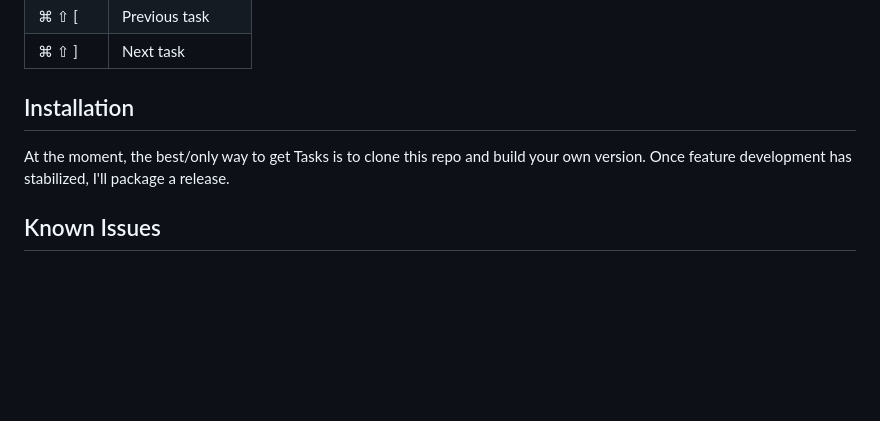
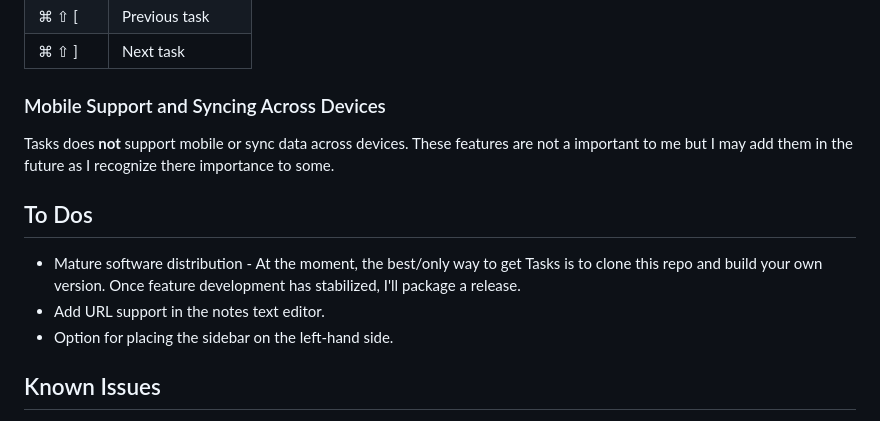
Before and after one commit to matthewkeating/tasks, a Markdown page: README.md, the part around the change. GitHub-like rendering; blank space fills up the shorter version.

Commit message:
Updated to include note on mobile and syncing support

```diff
--- a/README.md
+++ b/README.md
@@ -94,8 +94,13 @@ Sidebar setting is set to "Open on double click") or set cursor focus to the "Ad
 | ⌘ ⇧ [            | Previous task        |
 | ⌘ ⇧ ]            | Next task            |
 
-## Installation
-At the moment, the best/only way to get Tasks is to clone this repo and build your own version. Once feature development has stabilized, I'll package a release.
+### Mobile Support and Syncing Across Devices
+Tasks does **not** support mobile or sync data across devices. These features are not a important to me but I may add them in the future as I recognize there importance to some.
+
+## To Dos
+* Mature software distribution - At the moment, the best/only way to get Tasks is to clone this repo and build your own version. Once feature development has stabilized, I'll package a release.
+* Add URL support in the notes text editor.
+* Option for placing the sidebar on the left-hand side.
 
 ## Known Issues
 The Download Tasks feature (in Settings) was used to aid in migrating tasks between development versions of the app. It is, at best, half-baked. It:
```
